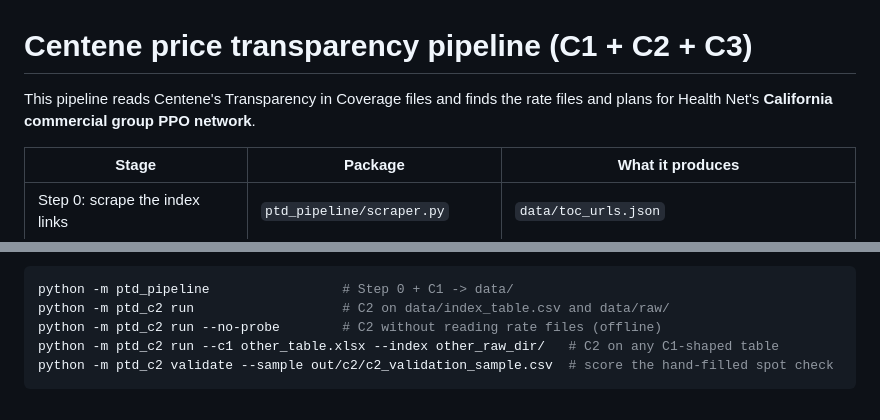
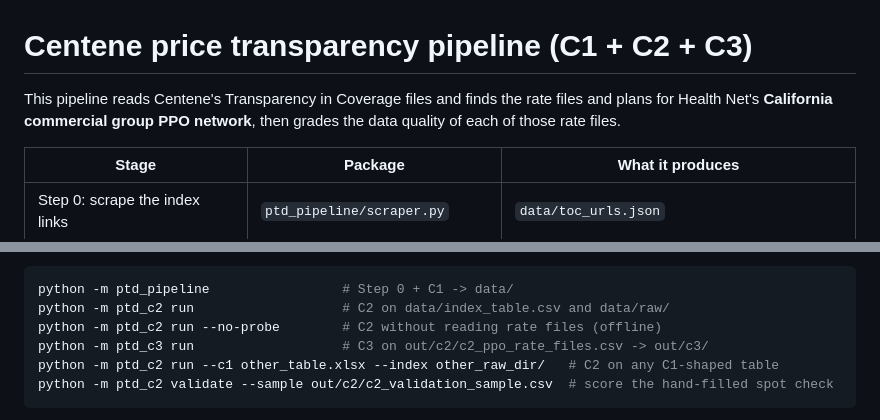
Before and after one commit to Medix1075/HiLabs_Hackathon, a Markdown page: pipeline/README.md, 2 parts joined by grey strips. GitHub-like rendering.

Commit message:
README: mention C3 in the intro and the per-stage commands
Co-Authored-By: Claude Opus 5.5 (1M context) <noreply@anthropic.com>
Claude-Session: https://claude.ai/code/session_01LryfhuXFCfceWFAeybwGND

````diff
--- a/pipeline/README.md
+++ b/pipeline/README.md
@@ -1,6 +1,6 @@
 # Centene price transparency pipeline (C1 + C2 + C3)
 
-This pipeline reads Centene's Transparency in Coverage files and finds the rate files and plans for Health Net's **California commercial group PPO network**.
+This pipeline reads Centene's Transparency in Coverage files and finds the rate files and plans for Health Net's **California commercial group PPO network**, then grades the data quality of each of those rate files.
 
 | Stage | Package | What it produces |
 |---|---|---|
@@ -28,6 +28,7 @@ You can also run the stages separately:
 python -m ptd_pipeline                 # Step 0 + C1 -> data/
 python -m ptd_c2 run                   # C2 on data/index_table.csv and data/raw/
 python -m ptd_c2 run --no-probe        # C2 without reading rate files (offline)
+python -m ptd_c3 run                   # C3 on out/c2/c2_ppo_rate_files.csv -> out/c3/
 python -m ptd_c2 run --c1 other_table.xlsx --index other_raw_dir/   # C2 on any C1-shaped table
 python -m ptd_c2 validate --sample out/c2/c2_validation_sample.csv  # score the hand-filled spot check
 ```
````
